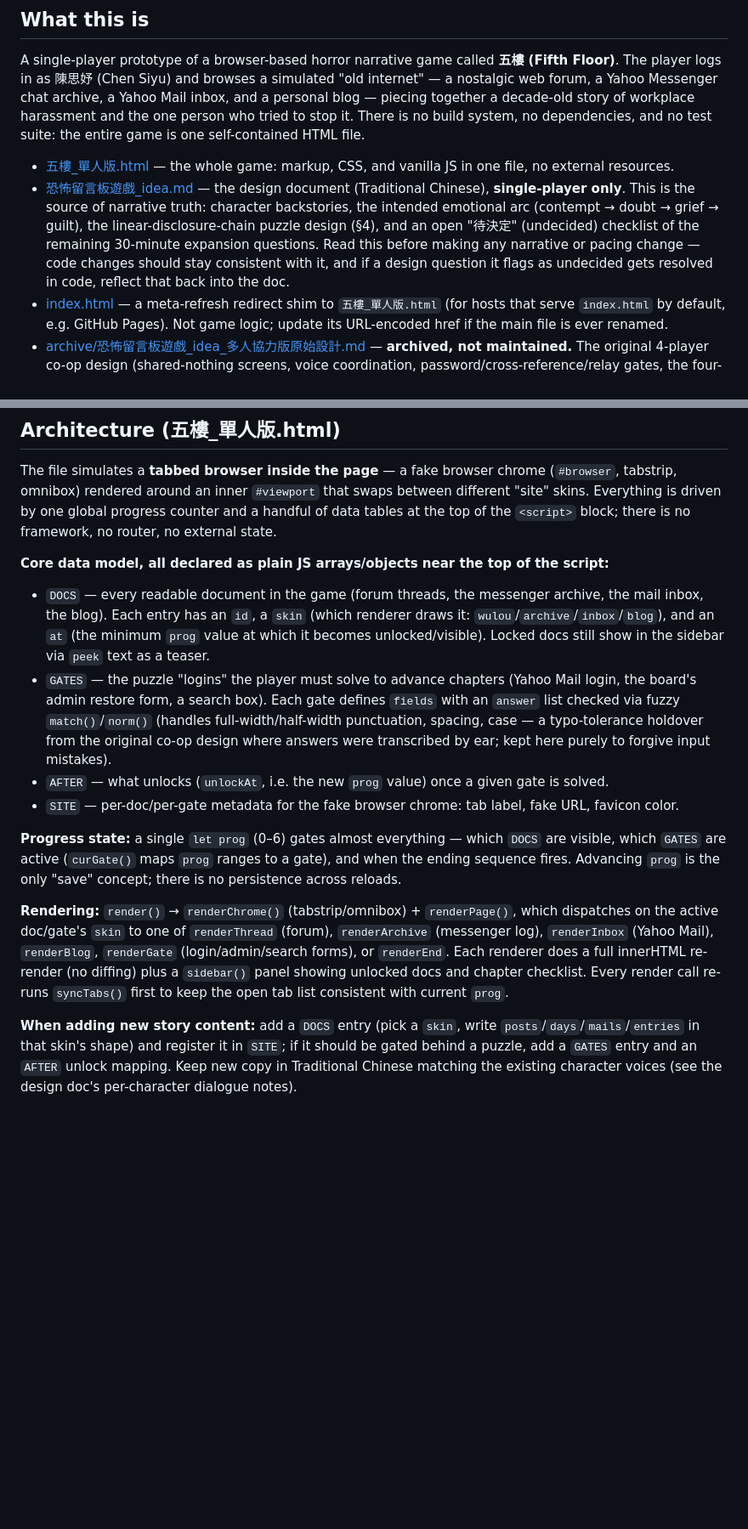
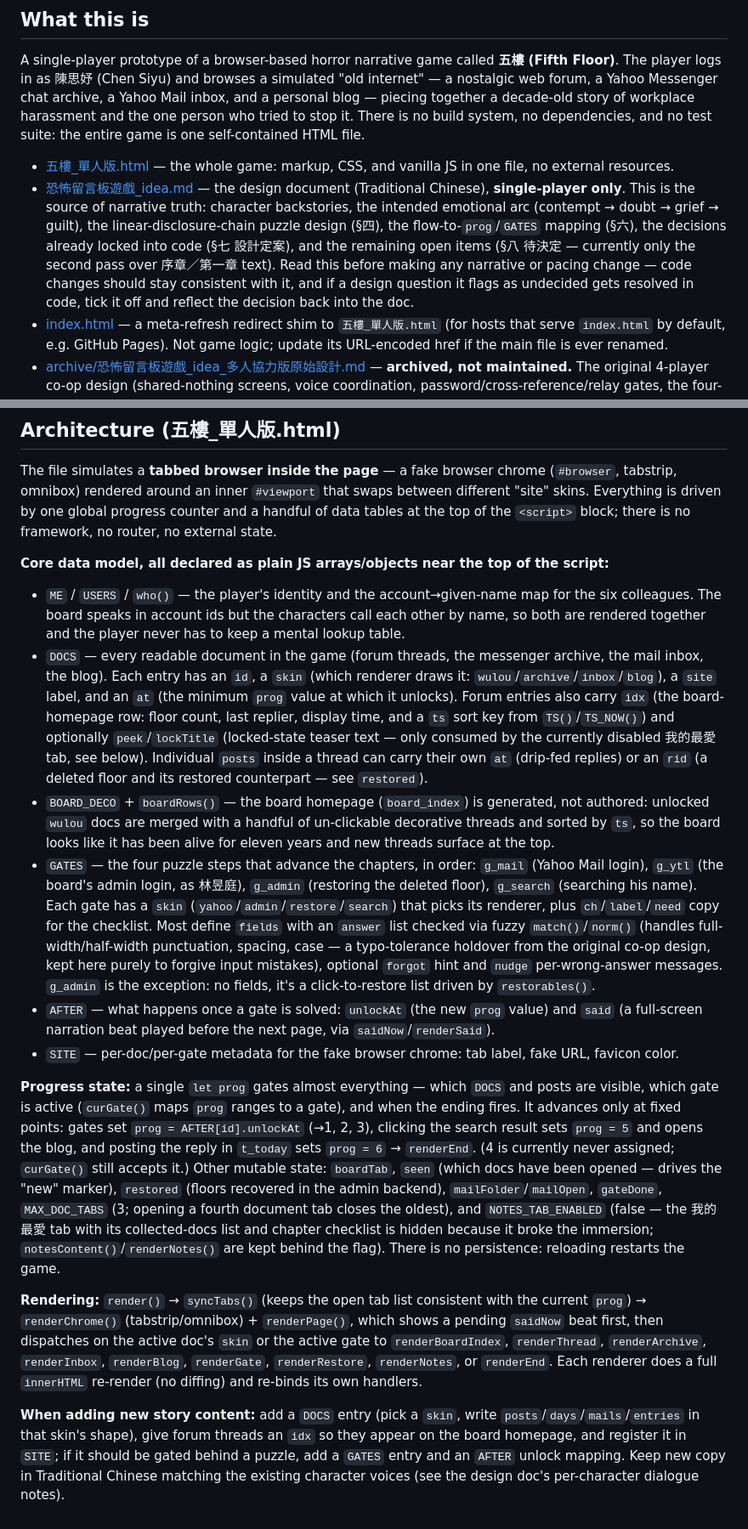
Before and after one commit to sphinx168/horrorfive, a Markdown page: CLAUDE.md, 2 parts joined by grey strips. Shown at 85% size. Rendered like a GitHub page; blank space fills up the shorter version.

Commit message:
更新 CLAUDE.md：架構說明對回目前的程式碼
架構那節有幾處已經跟 五樓_單人版.html 對不上：

- 閘只寫了三道，實際是四道（第一章拆成兩拍之後多了 g_ytl）；
  g_admin 也不是填空題，沒有 fields，是點選還原清單。
- 寫了「locked docs 在 sidebar 用 peek 當預告」，但根本沒有 sidebar()，
  peek 只被 notesContent() 用到，而「我的最愛」目前是關掉的。
- 完全沒提到動態板首頁（board_index／BOARD_DECO／boardRows），
  renderBoardIndex、renderRestore、renderSaid、renderNotes 也不在 renderer 清單裡。
- prog 只寫「0–6 驅動一切」，補上實際的推進點；
  漏掉的狀態（seen、restored、mailFolder、saidNow、MAX_DOC_TABS、USERS/who）一併補齊。
- DOCS 欄位補上 idx（板首頁那一列 + ts 排序鍵）與貼文層級的 at／rid。
- 設計文件的指路改成中文章節編號，並註明 §八 目前只剩一項未勾。

Co-Authored-By: Claude Opus 5 <noreply@anthropic.com>

```diff
--- a/CLAUDE.md
+++ b/CLAUDE.md
@@ -7,7 +7,7 @@ This file provides guidance to Claude Code (claude.ai/code) when working with co
 A single-player prototype of a browser-based horror narrative game called **五樓 (Fifth Floor)**. The player logs in as 陳思妤 (Chen Siyu) and browses a simulated "old internet" — a nostalgic web forum, a Yahoo Messenger chat archive, a Yahoo Mail inbox, and a personal blog — piecing together a decade-old story of workplace harassment and the one person who tried to stop it. There is no build system, no dependencies, and no test suite: the entire game is one self-contained HTML file.
 
 - [五樓_單人版.html](五樓_單人版.html) — the whole game: markup, CSS, and vanilla JS in one file, no external resources.
-- [恐怖留言板遊戲_idea.md](恐怖留言板遊戲_idea.md) — the design document (Traditional Chinese), **single-player only**. This is the source of narrative truth: character backstories, the intended emotional arc (contempt → doubt → grief → guilt), the linear-disclosure-chain puzzle design (§4), and an open "待決定" (undecided) checklist of the remaining 30-minute expansion questions. Read this before making any narrative or pacing change — code changes should stay consistent with it, and if a design question it flags as undecided gets resolved in code, reflect that back into the doc.
+- [恐怖留言板遊戲_idea.md](恐怖留言板遊戲_idea.md) — the design document (Traditional Chinese), **single-player only**. This is the source of narrative truth: character backstories, the intended emotional arc (contempt → doubt → grief → guilt), the linear-disclosure-chain puzzle design (§四), the flow-to-`prog`/`GATES` mapping (§六), the decisions already locked into code (§七 設計定案), and the remaining open items (§八 待決定 — currently only the second pass over 序章／第一章 text). Read this before making any narrative or pacing change — code changes should stay consistent with it, and if a design question it flags as undecided gets resolved in code, tick it off and reflect the decision back into the doc.
 - [index.html](index.html) — a meta-refresh redirect shim to `五樓_單人版.html` (for hosts that serve `index.html` by default, e.g. GitHub Pages). Not game logic; update its URL-encoded href if the main file is ever renamed.
 - [archive/恐怖留言板遊戲_idea_多人協力版原始設計.md](archive/恐怖留言板遊戲_idea_多人協力版原始設計.md) — **archived, not maintained.** The original 4-player co-op design (shared-nothing screens, voice coordination, password/cross-reference/relay gates, the four-anomaly-puzzle mechanic). The project's target is now the single-player build; this file is kept only in case a multiplayer version is revisited later. Do not treat it as current design guidance.
 
@@ -27,13 +27,15 @@ The file simulates a **tabbed browser inside the page** — a fake browser chrom
 
 **Core data model, all declared as plain JS arrays/objects near the top of the script:**
 
-- `DOCS` — every readable document in the game (forum threads, the messenger archive, the mail inbox, the blog). Each entry has an `id`, a `skin` (which renderer draws it: `wulou`/`archive`/`inbox`/`blog`), and an `at` (the minimum `prog` value at which it becomes unlocked/visible). Locked docs still show in the sidebar via `peek` text as a teaser.
-- `GATES` — the puzzle "logins" the player must solve to advance chapters (Yahoo Mail login, the board's admin restore form, a search box). Each gate defines `fields` with an `answer` list checked via fuzzy `match()`/`norm()` (handles full-width/half-width punctuation, spacing, case — a typo-tolerance holdover from the original co-op design where answers were transcribed by ear; kept here purely to forgive input mistakes).
-- `AFTER` — what unlocks (`unlockAt`, i.e. the new `prog` value) once a given gate is solved.
+- `ME` / `USERS` / `who()` — the player's identity and the account→given-name map for the six colleagues. The board speaks in account ids but the characters call each other by name, so both are rendered together and the player never has to keep a mental lookup table.
+- `DOCS` — every readable document in the game (forum threads, the messenger archive, the mail inbox, the blog). Each entry has an `id`, a `skin` (which renderer draws it: `wulou`/`archive`/`inbox`/`blog`), a `site` label, and an `at` (the minimum `prog` value at which it unlocks). Forum entries also carry `idx` (the board-homepage row: floor count, last replier, display time, and a `ts` sort key from `TS()`/`TS_NOW()`) and optionally `peek`/`lockTitle` (locked-state teaser text — only consumed by the currently disabled 我的最愛 tab, see below). Individual `posts` inside a thread can carry their own `at` (drip-fed replies) or an `rid` (a deleted floor and its restored counterpart — see `restored`).
+- `BOARD_DECO` + `boardRows()` — the board homepage (`board_index`) is generated, not authored: unlocked `wulou` docs are merged with a handful of un-clickable decorative threads and sorted by `ts`, so the board looks like it has been alive for eleven years and new threads surface at the top.
+- `GATES` — the four puzzle steps that advance the chapters, in order: `g_mail` (Yahoo Mail login), `g_ytl` (the board's admin login, as 林昱庭), `g_admin` (restoring the deleted floor), `g_search` (searching his name). Each gate has a `skin` (`yahoo`/`admin`/`restore`/`search`) that picks its renderer, plus `ch`/`label`/`need` copy for the checklist. Most define `fields` with an `answer` list checked via fuzzy `match()`/`norm()` (handles full-width/half-width punctuation, spacing, case — a typo-tolerance holdover from the original co-op design, kept here purely to forgive input mistakes), optional `forgot` hint and `nudge` per-wrong-answer messages. `g_admin` is the exception: no fields, it's a click-to-restore list driven by `restorables()`.
+- `AFTER` — what happens once a gate is solved: `unlockAt` (the new `prog` value) and `said` (a full-screen narration beat played before the next page, via `saidNow`/`renderSaid`).
 - `SITE` — per-doc/per-gate metadata for the fake browser chrome: tab label, fake URL, favicon color.
 
-**Progress state:** a single `let prog` (0–6) gates almost everything — which `DOCS` are visible, which `GATES` are active (`curGate()` maps `prog` ranges to a gate), and when the ending sequence fires. Advancing `prog` is the only "save" concept; there is no persistence across reloads.
+**Progress state:** a single `let prog` gates almost everything — which `DOCS` and posts are visible, which gate is active (`curGate()` maps `prog` ranges to a gate), and when the ending fires. It advances only at fixed points: gates set `prog = AFTER[id].unlockAt` (→1, 2, 3), clicking the search result sets `prog = 5` and opens the blog, and posting the reply in `t_today` sets `prog = 6` → `renderEnd`. (4 is currently never assigned; `curGate()` still accepts it.) Other mutable state: `boardTab`, `seen` (which docs have been opened — drives the "new" marker), `restored` (floors recovered in the admin backend), `mailFolder`/`mailOpen`, `gateDone`, `MAX_DOC_TABS` (3; opening a fourth document tab closes the oldest), and `NOTES_TAB_ENABLED` (false — the 我的最愛 tab with its collected-docs list and chapter checklist is hidden because it broke the immersion; `notesContent()`/`renderNotes()` are kept behind the flag). There is no persistence: reloading restarts the game.
 
-**Rendering:** `render()` → `renderChrome()` (tabstrip/omnibox) + `renderPage()`, which dispatches on the active doc/gate's `skin` to one of `renderThread` (forum), `renderArchive` (messenger log), `renderInbox` (Yahoo Mail), `renderBlog`, `renderGate` (login/admin/search forms), or `renderEnd`. Each renderer does a full innerHTML re-render (no diffing) plus a `sidebar()` panel showing unlocked docs and chapter checklist. Every render call re-runs `syncTabs()` first to keep the open tab list consistent with current `prog`.
+**Rendering:** `render()` → `syncTabs()` (keeps the open tab list consistent with the current `prog`) → `renderChrome()` (tabstrip/omnibox) + `renderPage()`, which shows a pending `saidNow` beat first, then dispatches on the active doc's `skin` or the active gate to `renderBoardIndex`, `renderThread`, `renderArchive`, `renderInbox`, `renderBlog`, `renderGate`, `renderRestore`, `renderNotes`, or `renderEnd`. Each renderer does a full `innerHTML` re-render (no diffing) and re-binds its own handlers.
 
-**When adding new story content:** add a `DOCS` entry (pick a `skin`, write `posts`/`days`/`mails`/`entries` in that skin's shape) and register it in `SITE`; if it should be gated behind a puzzle, add a `GATES` entry and an `AFTER` unlock mapping. Keep new copy in Traditional Chinese matching the existing character voices (see the design doc's per-character dialogue notes).
+**When adding new story content:** add a `DOCS` entry (pick a `skin`, write `posts`/`days`/`mails`/`entries` in that skin's shape), give forum threads an `idx` so they appear on the board homepage, and register it in `SITE`; if it should be gated behind a puzzle, add a `GATES` entry and an `AFTER` unlock mapping. Keep new copy in Traditional Chinese matching the existing character voices (see the design doc's per-character dialogue notes).
```
